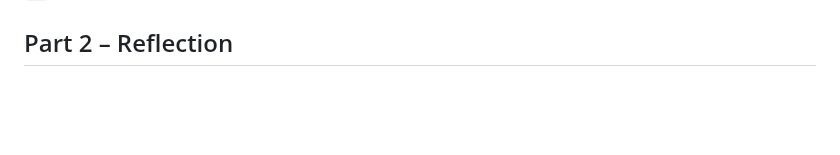
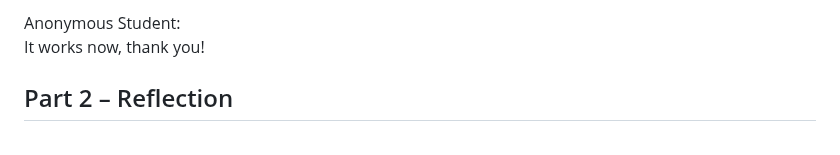
Before and after one commit to B2Bomber2/cse15l-lab-reports, a Markdown page: Lab5.md, the part around one of its changes. Rendered like a GitHub page; blank space fills up the shorter version.

```diff
--- a/Lab5.md
+++ b/Lab5.md
@@ -98,6 +99,8 @@
 
-
-
+Anonymous Student:
+<br />
+It works now, thank you!
+<br />
 
 ## Part 2 – Reflection
 
```
Also changed, not shown: other parts of Lab5.md (+1 -0 lines).
